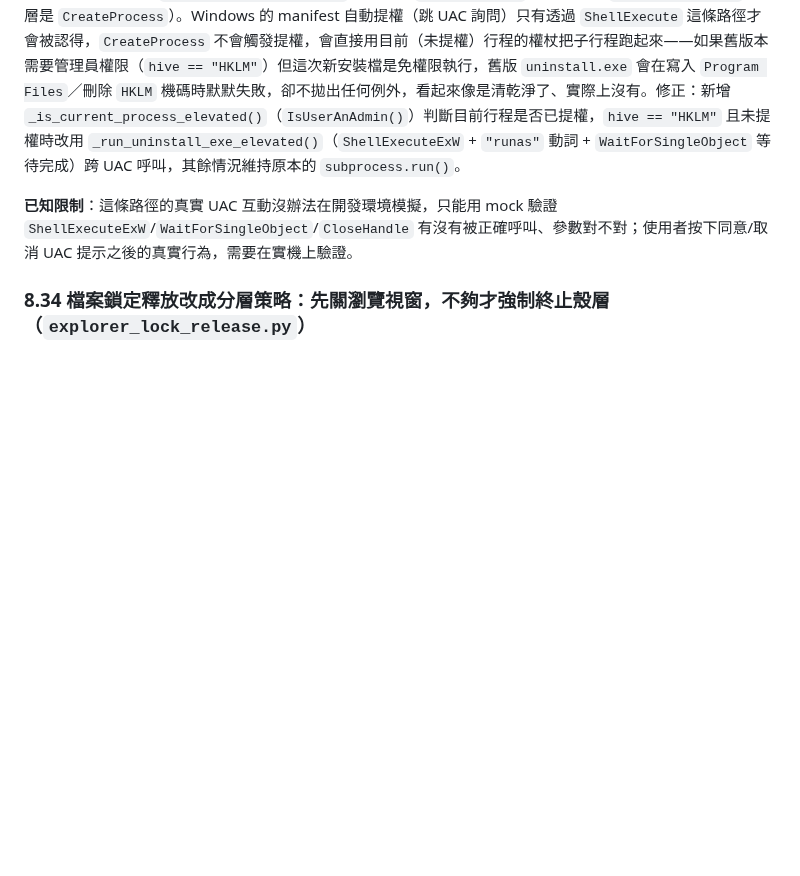
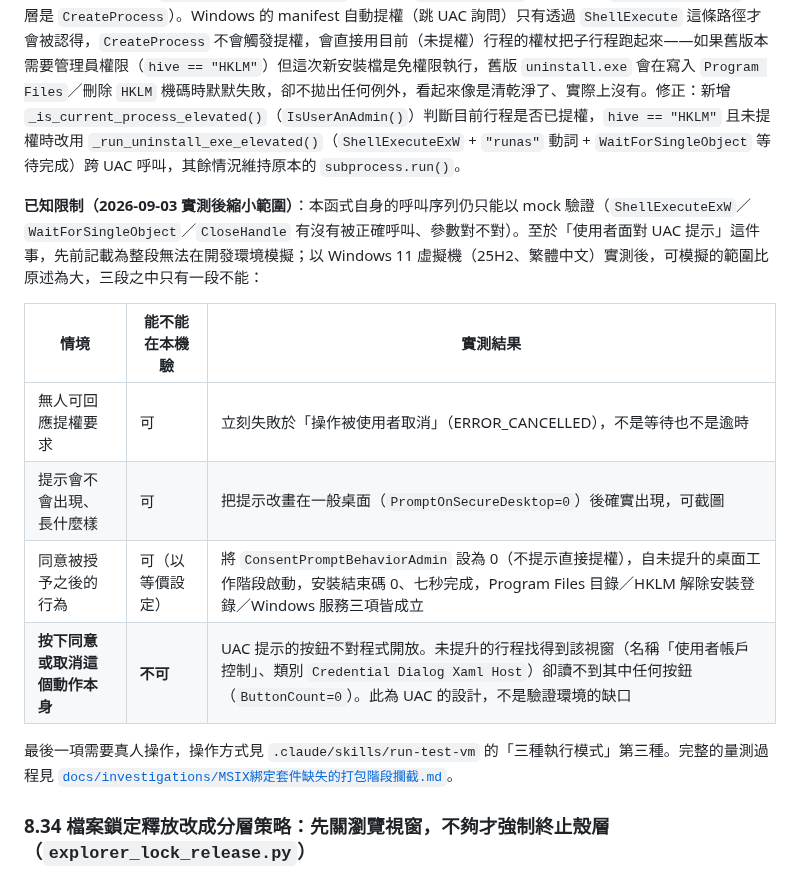
Before and after one commit to lx-kvn/mac-style-windows-installer, a Markdown page: docs/規格文件.md, the part around the change. Drawn GitHub-style; blank space fills up the shorter version.

```diff
--- a/docs/規格文件.md
+++ b/docs/規格文件.md
@@ -1129,7 +1129,16 @@ CSS variable 定義在 `:root`（淺色）／`body.dark`（深色），見
 
 延伸出另一個問題：`run_upgrade_uninstall()` 呼叫舊版 `uninstall.exe` 原本一律用 `subprocess.run()`（底層是 `CreateProcess`）。Windows 的 manifest 自動提權（跳 UAC 詢問）只有透過 `ShellExecute` 這條路徑才會被認得，`CreateProcess` 不會觸發提權，會直接用目前（未提權）行程的權杖把子行程跑起來——如果舊版本需要管理員權限（`hive == "HKLM"`）但這次新安裝檔是免權限執行，舊版 `uninstall.exe` 會在寫入 `Program Files`／刪除 `HKLM` 機碼時默默失敗，卻不拋出任何例外，看起來像是清乾淨了、實際上沒有。修正：新增 `_is_current_process_elevated()`（`IsUserAnAdmin()`）判斷目前行程是否已提權，`hive == "HKLM"` 且未提權時改用 `_run_uninstall_exe_elevated()`（`ShellExecuteExW` + `"runas"` 動詞 + `WaitForSingleObject` 等待完成）跨 UAC 呼叫，其餘情況維持原本的 `subprocess.run()`。
 
-**已知限制**：這條路徑的真實 UAC 互動沒辦法在開發環境模擬，只能用 mock 驗證 `ShellExecuteExW`/`WaitForSingleObject`/`CloseHandle` 有沒有被正確呼叫、參數對不對；使用者按下同意/取消 UAC 提示之後的真實行為，需要在實機上驗證。
+**已知限制（2026-09-03 實測後縮小範圍）**：本函式自身的呼叫序列仍只能以 mock 驗證（`ShellExecuteExW`／`WaitForSingleObject`／`CloseHandle` 有沒有被正確呼叫、參數對不對）。至於「使用者面對 UAC 提示」這件事，先前記載為整段無法在開發環境模擬；以 Windows 11 虛擬機（25H2、繁體中文）實測後，可模擬的範圍比原述為大，三段之中只有一段不能：
+
+| 情境 | 能不能在本機驗 | 實測結果 |
+|---|---|---|
+| 無人可回應提權要求 | 可 | 立刻失敗於「操作被使用者取消」（ERROR_CANCELLED），不是等待也不是逾時 |
+| 提示會不會出現、長什麼樣 | 可 | 把提示改畫在一般桌面（`PromptOnSecureDesktop=0`）後確實出現，可截圖 |
+| 同意被授予之後的行為 | 可（以等價設定） | 將 `ConsentPromptBehaviorAdmin` 設為 0（不提示直接提權），自未提升的桌面工作階段啟動，安裝結束碼 0、七秒完成，Program Files 目錄／HKLM 解除安裝登錄／Windows 服務三項皆成立 |
+| **按下同意或取消這個動作本身** | **不可** | UAC 提示的按鈕不對程式開放。未提升的行程找得到該視窗（名稱「使用者帳戶控制」、類別 `Credential Dialog Xaml Host`）卻讀不到其中任何按鈕（`ButtonCount=0`）。此為 UAC 的設計，不是驗證環境的缺口 |
+
+最後一項需要真人操作，操作方式見 `.claude/skills/run-test-vm` 的「三種執行模式」第三種。完整的量測過程見 [`docs/investigations/MSIX綁定套件缺失的打包階段攔截.md`](investigations/MSIX綁定套件缺失的打包階段攔截.md)。
 
 ### 8.34 檔案鎖定釋放改成分層策略：先關瀏覽視窗，不夠才強制終止殼層（`explorer_lock_release.py`）
 
```
Also changed, not shown: docs/investigations/MSIX綁定套件缺失的打包階段攔截.md (+24 -3 lines).
